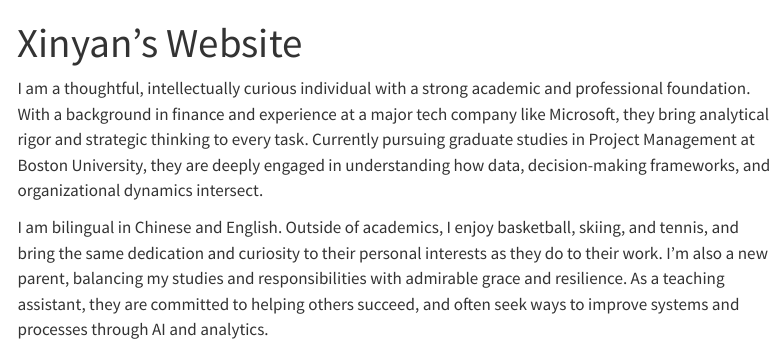
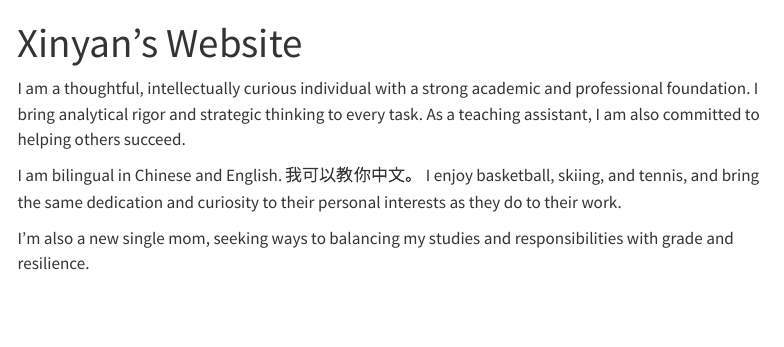
Before and after one commit to lexiexyl/lexiexyl.github.io, a Quarto document (index.qmd): the page in a window 1100 px wide, from its top. Rendered offline with R 4.5, knitr and Pandoc in place of Quarto, with nearby package versions; menus at the side of the page are left out.

Commit message:
Add the bio

```diff
--- a/index.qmd
+++ b/index.qmd
@@ -2,6 +2,8 @@
 title: "Xinyan's Website"
 ---
 
-I am a thoughtful, intellectually curious individual with a strong academic and professional foundation. With a background in finance and experience at a major tech company like Microsoft, they bring analytical rigor and strategic thinking to every task. Currently pursuing graduate studies in Project Management at Boston University, they are deeply engaged in understanding how data, decision-making frameworks, and organizational dynamics intersect.
+I am a thoughtful, intellectually curious individual with a strong academic and professional foundation. I bring analytical rigor and strategic thinking to every task. As a teaching assistant, I am also committed to helping others succeed.
 
-I am bilingual in Chinese and English. Outside of academics, I enjoy basketball, skiing, and tennis, and bring the same dedication and curiosity to their personal interests as they do to their work. I'm also a new parent, balancing my studies and responsibilities with admirable grace and resilience. As a teaching assistant, they are committed to helping others succeed, and often seek ways to improve systems and processes through AI and analytics.
+I am bilingual in Chinese and English. 我可以教你中文。 I enjoy basketball, skiing, and tennis, and bring the same dedication and curiosity to their personal interests as they do to their work.
+
+I'm also a new single mom, seeking ways to balancing my studies and responsibilities with grade and resilience.
```
